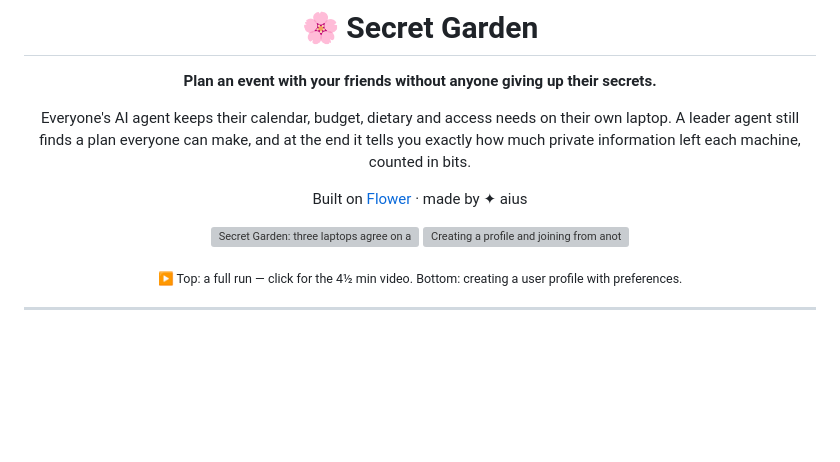
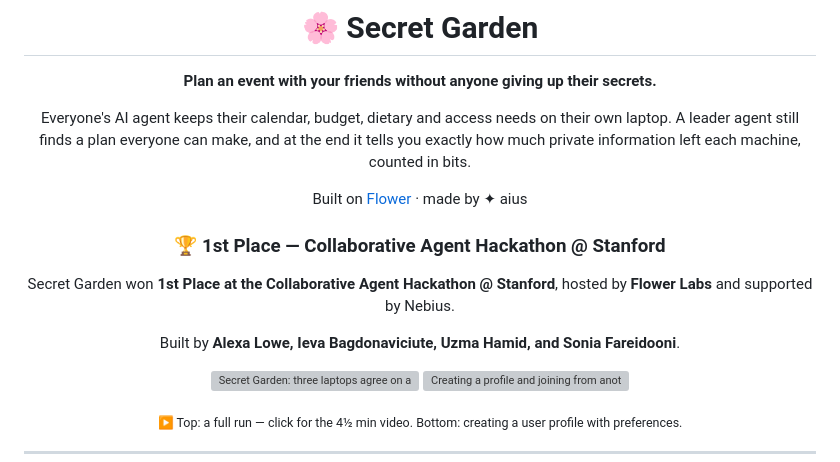
Before and after one commit to uzmahm/aius-flower-hackathon, a Markdown page: README.md, the part around the change. Rendered like a GitHub page; blank space fills up the shorter version; grey boxes are pictures that could not be loaded.

Commit message:
Document 1st Place win at Stanford Hackathon
Added achievement details for the Collaborative Agent Hackathon.

```diff
--- a/README.md
+++ b/README.md
@@ -10,6 +10,12 @@ the end it tells you exactly how much private information left each machine,
 counted in bits.
 
 Built on [Flower](https://flower.ai) · made by ✦ aius
+
+### 🏆 1st Place — Collaborative Agent Hackathon @ Stanford
+
+Secret Garden won **1st Place at the Collaborative Agent Hackathon @ Stanford**, hosted by **Flower Labs** and supported by Nebius.
+
+Built by **Alexa Lowe, Ieva Bagdonaviciute, Uzma Hamid, and Sonia Fareidooni**.
 
 [![Secret Garden: three laptops agree on a dinner and each gives away one bit](docs/media/demo.gif)](docs/media/demo.mp4)
 [![Creating a profile and joining from another laptop](docs/media/new_profile.gif)](docs/media/new_profile.mp4)
```
